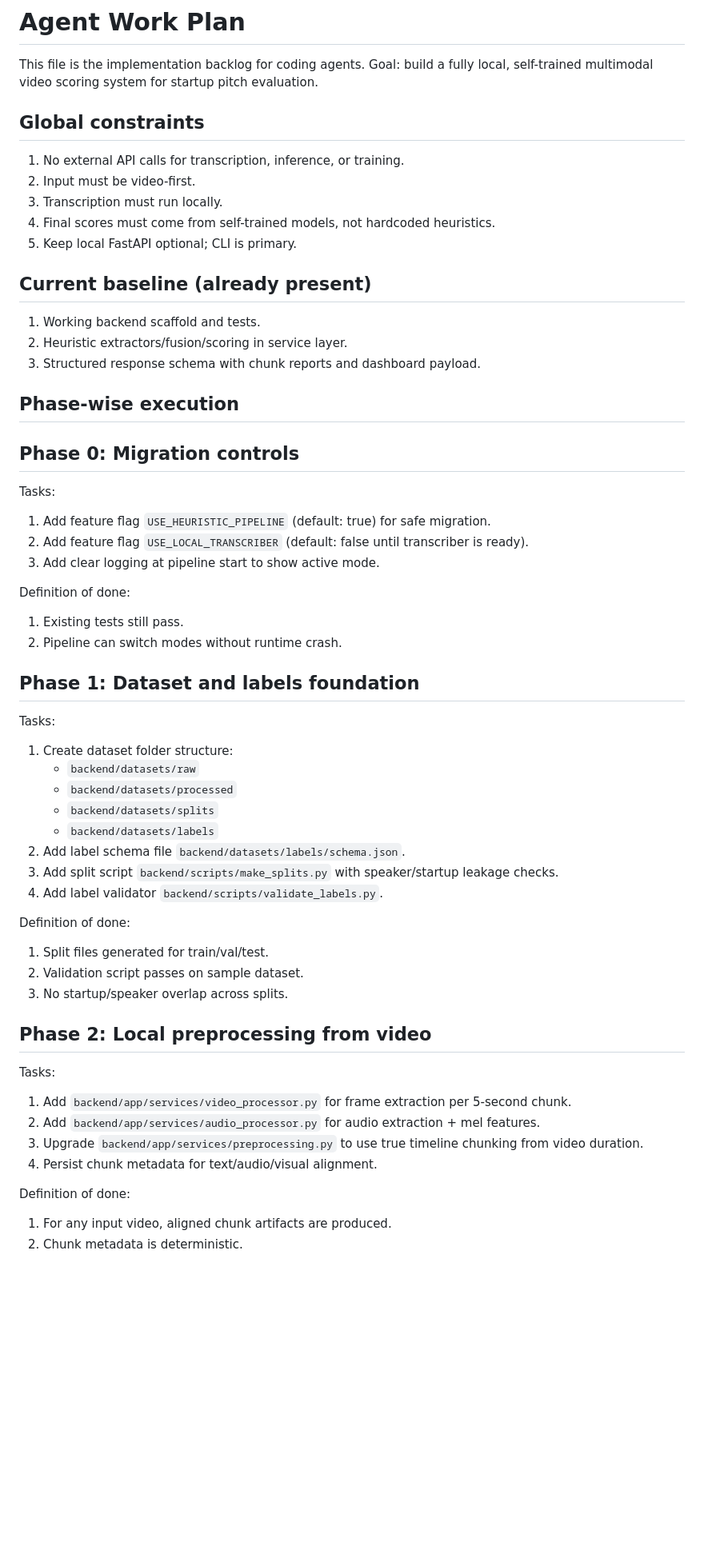
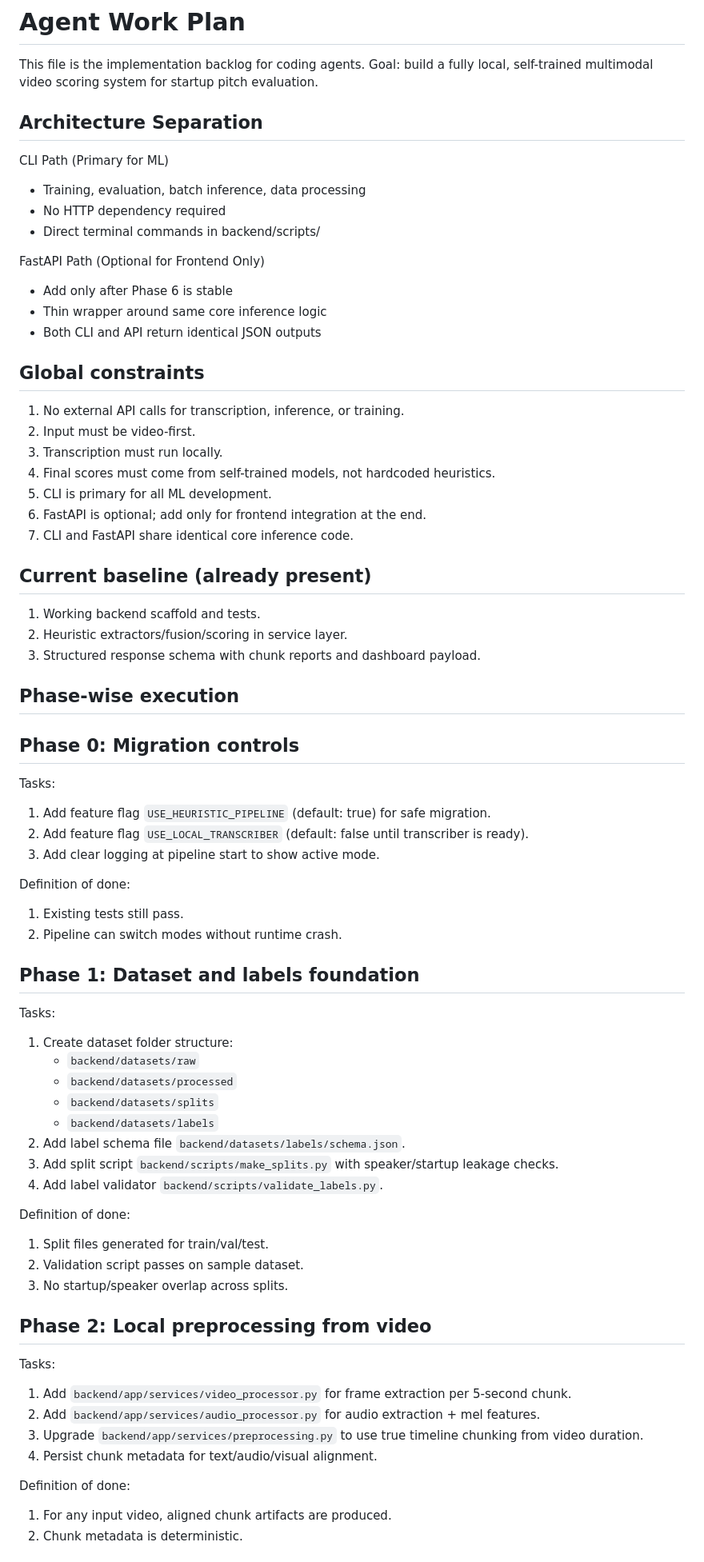
Before and after one commit to slncsmr2/Startup-Pitch-Evaluation, a Markdown page: PLAN.md, the part around one of its changes. Shown at 80% size. Drawn GitHub-style; blank space fills up the shorter version.

```diff
--- a/PLAN.md
+++ b/PLAN.md
@@ -2,6 +2,20 @@
 
 This file is the implementation backlog for coding agents.
 Goal: build a fully local, self-trained multimodal video scoring system for startup pitch evaluation.
+
+## Architecture Separation
+
+CLI Path (Primary for ML)
+
+- Training, evaluation, batch inference, data processing
+- No HTTP dependency required
+- Direct terminal commands in backend/scripts/
+
+FastAPI Path (Optional for Frontend Only)
+
+- Add only after Phase 6 is stable
+- Thin wrapper around same core inference logic
+- Both CLI and API return identical JSON outputs
 
 ## Global constraints
 
@@ -9,7 +23,9 @@ Goal: build a fully local, self-trained multimodal video scoring system for star
 2. Input must be video-first.
 3. Transcription must run locally.
 4. Final scores must come from self-trained models, not hardcoded heuristics.
-5. Keep local FastAPI optional; CLI is primary.
+5. CLI is primary for all ML development.
+6. FastAPI is optional; add only for frontend integration at the end.
+7. CLI and FastAPI share identical core inference code.
 
 ## Current baseline (already present)
 
@@ -22,17 +38,20 @@ Goal: build a fully local, self-trained multimodal video scoring system for star
 ## Phase 0: Migration controls
 
 Tasks:
+
 1. Add feature flag `USE_HEURISTIC_PIPELINE` (default: true) for safe migration.
 2. Add feature flag `USE_LOCAL_TRANSCRIBER` (default: false until transcriber is ready).
 3. Add clear logging at pipeline start to show active mode.
 
 Definition of done:
+
 1. Existing tests still pass.
 2. Pipeline can switch modes without runtime crash.
 
 ## Phase 1: Dataset and labels foundation
 
 Tasks:
+
 1. Create dataset folder structure:
    - `backend/datasets/raw`
    - `backend/datasets/processed`
@@ -43,6 +62,7 @@ Tasks:
 4. Add label validator `backend/scripts/validate_labels.py`.
 
 Definition of done:
+
 1. Split files generated for train/val/test.
 2. Validation script passes on sample dataset.
 3. No startup/speaker overlap across splits.
@@ -50,12 +70,14 @@ Definition of done:
 ## Phase 2: Local preprocessing from video
 
 Tasks:
+
 1. Add `backend/app/services/video_processor.py` for frame extraction per 5-second chunk.
 2. Add `backend/app/services/audio_processor.py` for audio extraction + mel features.
 3. Upgrade `backend/app/services/preprocessing.py` to use true timeline chunking from video duration.
 4. Persist chunk metadata for text/audio/visual alignment.
 
 Definition of done:
+
 1. For any input video, aligned chunk artifacts are produced.
 2. Chunk metadata is deterministic.
 
```
Also changed, not shown: other parts of PLAN.md (+44 -8 lines).
